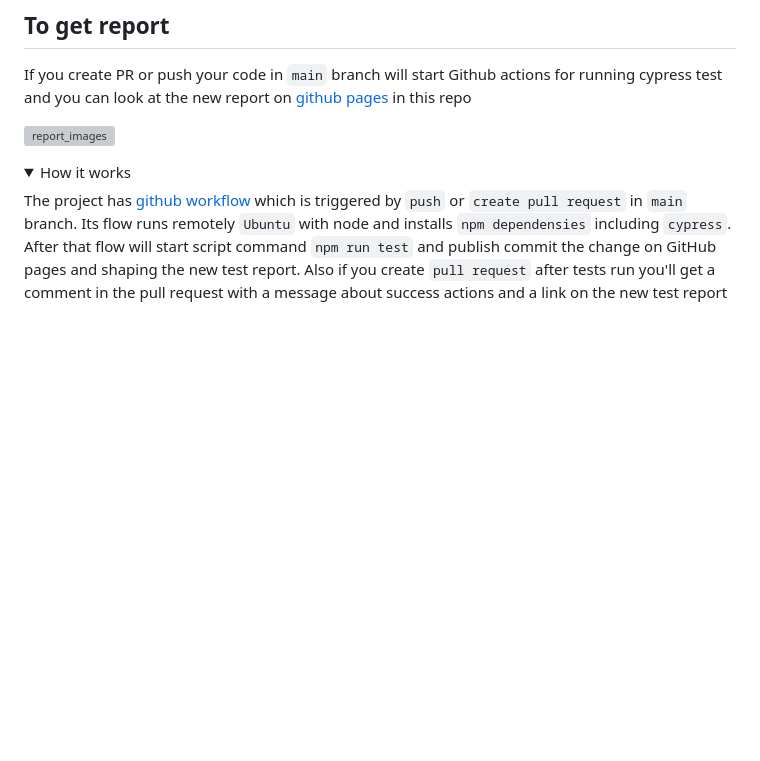
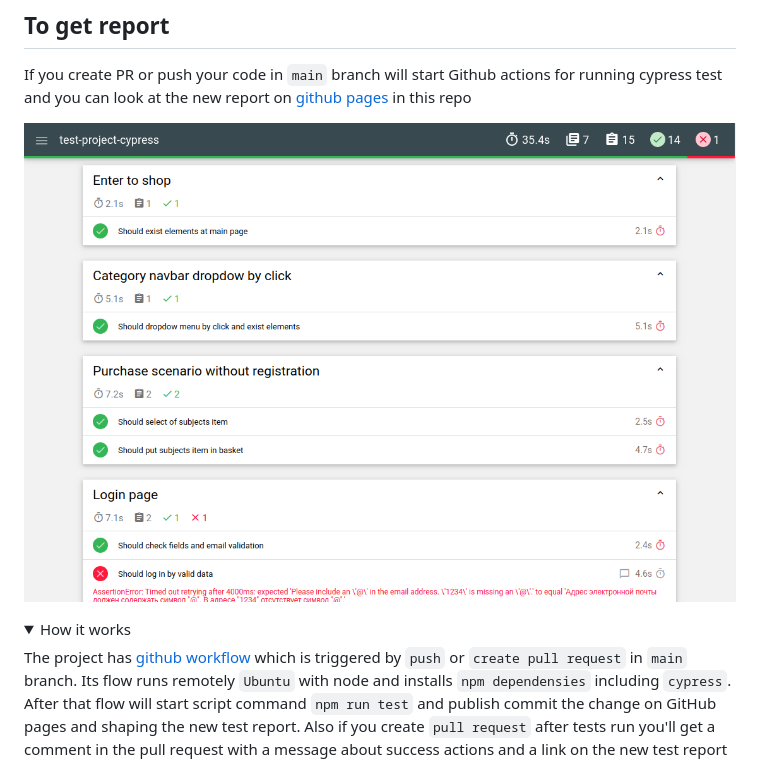
Before and after one commit to Farvater-max/test-project-cypress, a Markdown page: README.md, the part around the change. GitHub-like rendering; pictures changed too: images/report_01.png (added); folded sections open; blank space fills up the shorter version; grey boxes are pictures that could not be loaded.

Commit message:
Fixed images readme

```diff
--- a/README.md
+++ b/README.md
@@ -4,7 +4,7 @@ Project for testing with CI on Github actions and publish a report on GitHub pag
 ## To get report
 If you create PR or push your code in `main` branch will start Github actions for running cypress test and you can look at the new report on [github pages](https://farvater-max.github.io/test-project-cypress/) in this repo
 
-![report_images](https://github.com/Farvater-max/test-project-cypress/images/report_01.jpg)
+![report_images](./images/report_01.png)
 
 <details>
   <summary>How it works</summary>
```
Also changed, not shown: images/report_01.jpg (deleted).
